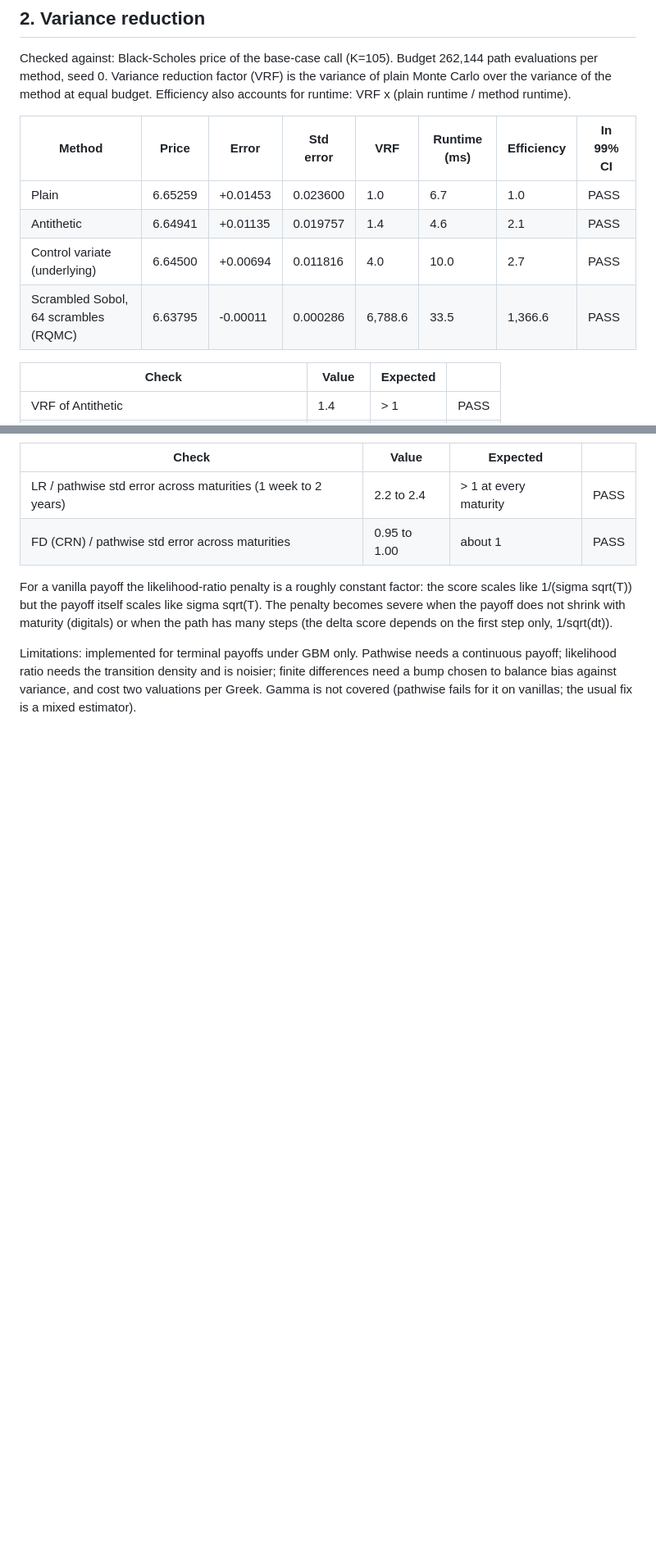
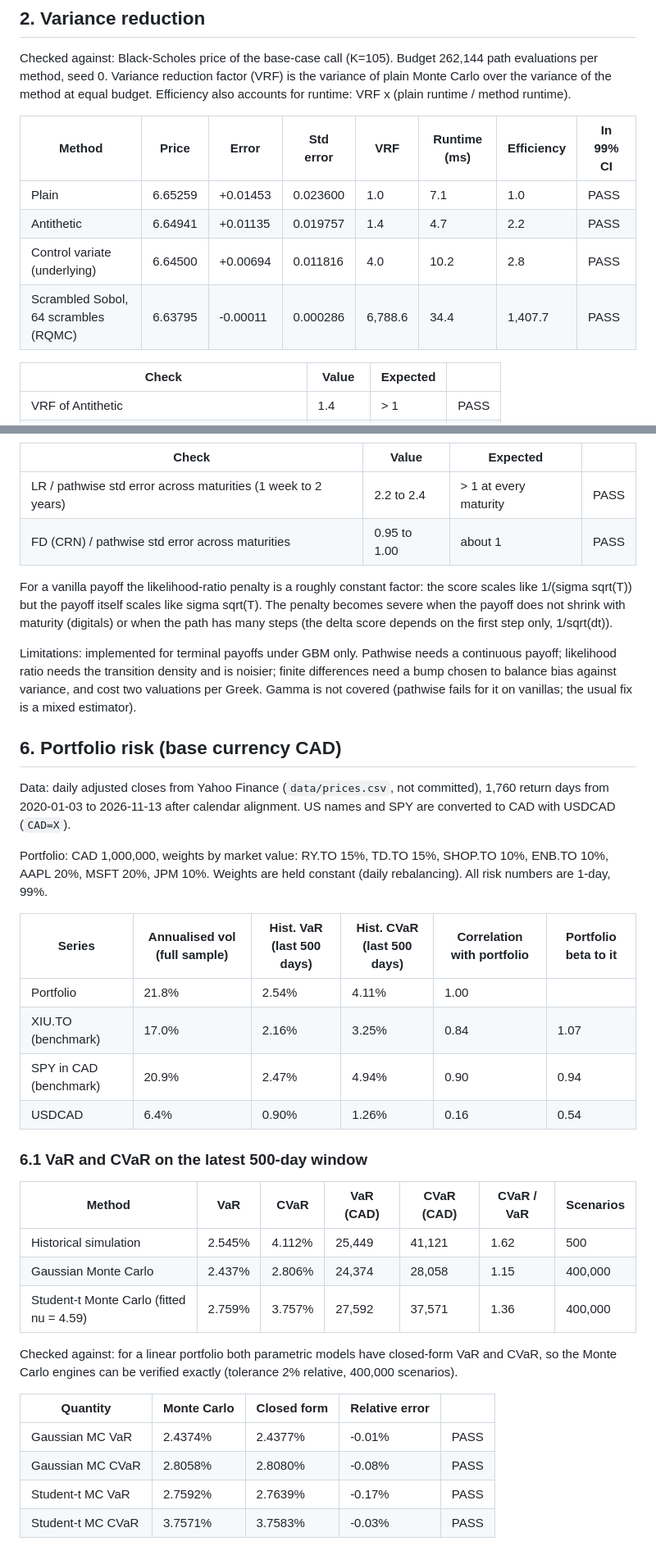
Before and after one commit to Nicholas-lkn/mc-risk, a Markdown page: docs/validation.md, 2 parts joined by grey strips. Shown at 82% size. Rendered like a GitHub page; blank space fills up the shorter version.

```diff
--- a/docs/validation.md
+++ b/docs/validation.md
@@ -38,10 +38,10 @@ Checked against: Black-Scholes price of the base-case call (K=105). Budget 262,1
 
 | Method | Price | Error | Std error | VRF | Runtime (ms) | Efficiency | In 99% CI |
 |---|---|---|---|---|---|---|---|
-| Plain | 6.65259 | +0.01453 | 0.023600 | 1.0 | 6.7 | 1.0 | PASS |
-| Antithetic | 6.64941 | +0.01135 | 0.019757 | 1.4 | 4.6 | 2.1 | PASS |
-| Control variate (underlying) | 6.64500 | +0.00694 | 0.011816 | 4.0 | 10.0 | 2.7 | PASS |
-| Scrambled Sobol, 64 scrambles (RQMC) | 6.63795 | -0.00011 | 0.000286 | 6,788.6 | 33.5 | 1,366.6 | PASS |
+| Plain | 6.65259 | +0.01453 | 0.023600 | 1.0 | 7.1 | 1.0 | PASS |
+| Antithetic | 6.64941 | +0.01135 | 0.019757 | 1.4 | 4.7 | 2.2 | PASS |
+| Control variate (underlying) | 6.64500 | +0.00694 | 0.011816 | 4.0 | 10.2 | 2.8 | PASS |
+| Scrambled Sobol, 64 scrambles (RQMC) | 6.63795 | -0.00011 | 0.000286 | 6,788.6 | 34.4 | 1,407.7 | PASS |
 
 | Check | Value | Expected |  |
 |---|---|---|---|
@@ -220,3 +220,34 @@ Discontinuous payoff. For a cash-or-nothing call the pathwise derivative is zero
 For a vanilla payoff the likelihood-ratio penalty is a roughly constant factor: the score scales like 1/(sigma sqrt(T)) but the payoff itself scales like sigma sqrt(T). The penalty becomes severe when the payoff does not shrink with maturity (digitals) or when the path has many steps (the delta score depends on the first step only, 1/sqrt(dt)).
 
 Limitations: implemented for terminal payoffs under GBM only. Pathwise needs a continuous payoff; likelihood ratio needs the transition density and is noisier; finite differences need a bump chosen to balance bias against variance, and cost two valuations per Greek. Gamma is not covered (pathwise fails for it on vanillas; the usual fix is a mixed estimator).
+
+## 6. Portfolio risk (base currency CAD)
+
+Data: daily adjusted closes from Yahoo Finance (`data/prices.csv`, not committed), 1,760 return days from 2020-01-03 to 2026-11-13 after calendar alignment. US names and SPY are converted to CAD with USDCAD (`CAD=X`).
+
+Portfolio: CAD 1,000,000, weights by market value: RY.TO 15%, TD.TO 15%, SHOP.TO 10%, ENB.TO 10%, AAPL 20%, MSFT 20%, JPM 10%. Weights are held constant (daily rebalancing). All risk numbers are 1-day, 99%.
+
+| Series | Annualised vol (full sample) | Hist. VaR (last 500 days) | Hist. CVaR (last 500 days) | Correlation with portfolio | Portfolio beta to it |
+|---|---|---|---|---|---|
+| Portfolio | 21.8% | 2.54% | 4.11% | 1.00 |  |
+| XIU.TO (benchmark) | 17.0% | 2.16% | 3.25% | 0.84 | 1.07 |
+| SPY in CAD (benchmark) | 20.9% | 2.47% | 4.94% | 0.90 | 0.94 |
+| USDCAD | 6.4% | 0.90% | 1.26% | 0.16 | 0.54 |
+
+### 6.1 VaR and CVaR on the latest 500-day window
+
+| Method | VaR | CVaR | VaR (CAD) | CVaR (CAD) | CVaR / VaR | Scenarios |
+|---|---|---|---|---|---|---|
+| Historical simulation | 2.545% | 4.112% | 25,449 | 41,121 | 1.62 | 500 |
+| Gaussian Monte Carlo | 2.437% | 2.806% | 24,374 | 28,058 | 1.15 | 400,000 |
+| Student-t Monte Carlo (fitted nu = 4.59) | 2.759% | 3.757% | 27,592 | 37,571 | 1.36 | 400,000 |
+
+Checked against: for a linear portfolio both parametric models have closed-form VaR and CVaR, so the Monte Carlo engines can be verified exactly (tolerance 2% relative, 400,000 scenarios).
+
+| Quantity | Monte Carlo | Closed form | Relative error |  |
+|---|---|---|---|---|
+| Gaussian MC VaR | 2.4374% | 2.4377% | -0.01% | PASS |
+| Gaussian MC CVaR | 2.8058% | 2.8080% | -0.08% | PASS |
+| Student-t MC VaR | 2.7592% | 2.7639% | -0.17% | PASS |
+| Student-t MC CVaR | 3.7571% | 3.7583% | -0.03% | PASS |
+
```
Also changed, not shown: other parts of docs/validation.md (+36 -9 lines), docs/notes/06_portfolio_risk.md (added, +56 -0 lines), docs/img/var_backtest.png (added), 8 other files.
